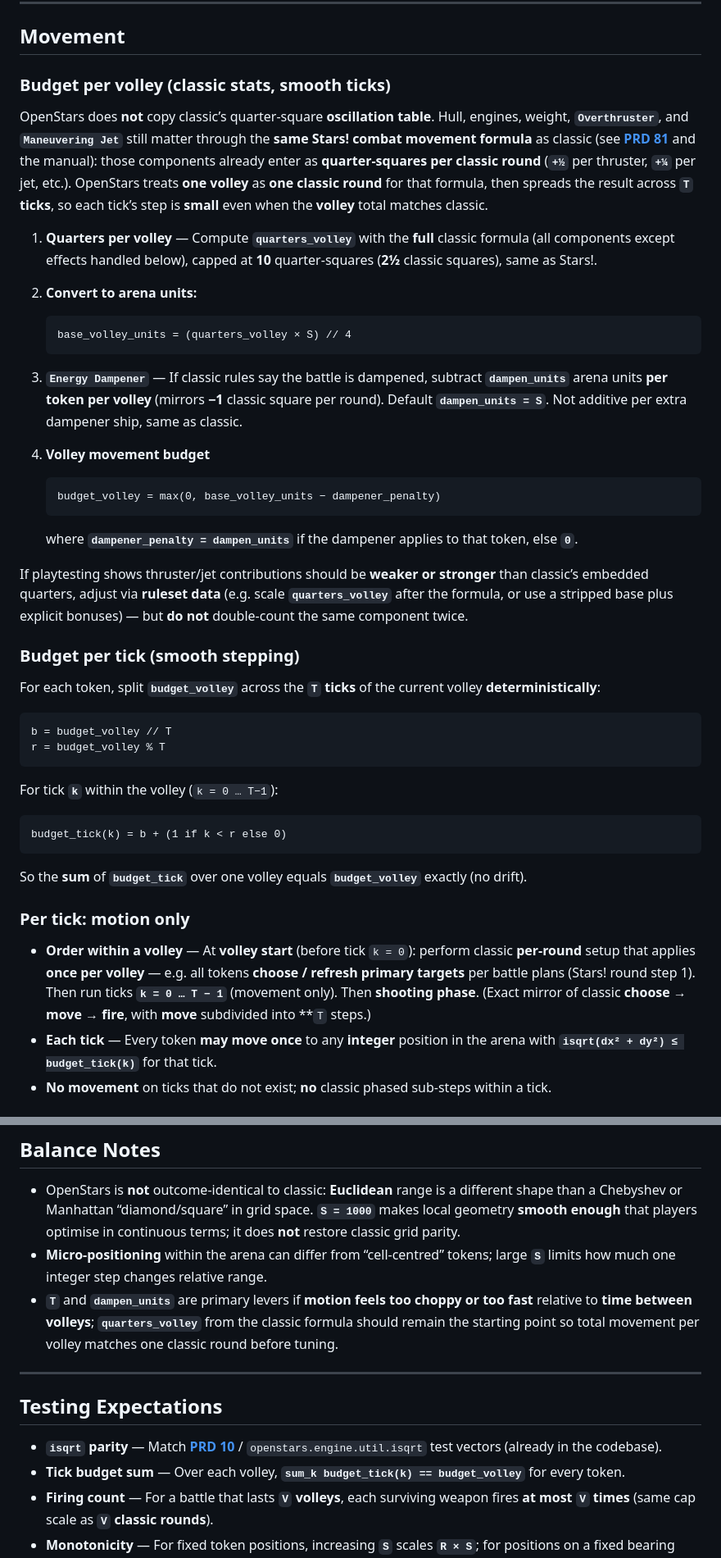
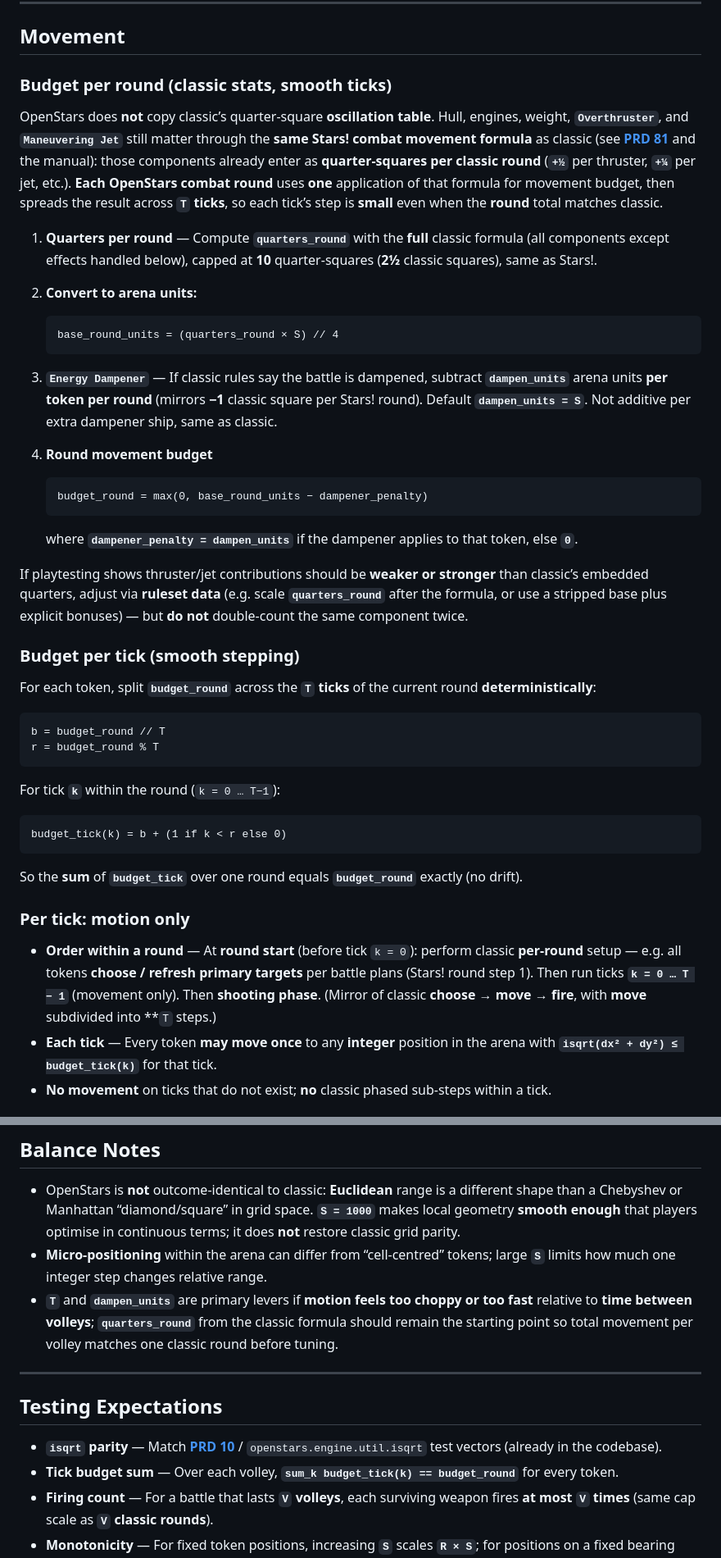
Before and after one commit to tsg21/openstars, a Markdown page: docs/prd/82-combat-openstars.md, 2 parts joined by grey strips. Shown at 82% size. GitHub-like rendering.

Commit message:
round -> tick

````diff
--- a/docs/prd/82-combat-openstars.md
+++ b/docs/prd/82-combat-openstars.md
@@ -94,49 +94,49 @@ This deliberately **differs** from **[PRD 81](81-combat-classic.md)** grid metri
 
 ## Movement
 
-### Budget per volley (classic stats, smooth ticks)
+### Budget per round (classic stats, smooth ticks)
 
-OpenStars does **not** copy classic’s quarter-square **oscillation table**. Hull, engines, weight, **`Overthruster`**, and **`Maneuvering Jet`** still matter through the **same Stars! combat movement formula** as classic (see **[PRD 81](81-combat-classic.md)** and the manual): those components already enter as **quarter-squares per classic round** (**`+½`** per thruster, **`+¼`** per jet, etc.). OpenStars treats **one volley** as **one classic round** for that formula, then spreads the result across **`T` ticks**, so each tick’s step is **small** even when the **volley** total matches classic.
+OpenStars does **not** copy classic’s quarter-square **oscillation table**. Hull, engines, weight, **`Overthruster`**, and **`Maneuvering Jet`** still matter through the **same Stars! combat movement formula** as classic (see **[PRD 81](81-combat-classic.md)** and the manual): those components already enter as **quarter-squares per classic round** (**`+½`** per thruster, **`+¼`** per jet, etc.). **Each OpenStars combat round** uses **one** application of that formula for movement budget, then spreads the result across **`T` ticks**, so each tick’s step is **small** even when the **round** total matches classic.
 
-1. **Quarters per volley** — Compute **`quarters_volley`** with the **full** classic formula (all components except effects handled below), capped at **10** quarter-squares (**2½** classic squares), same as Stars!.
+1. **Quarters per round** — Compute **`quarters_round`** with the **full** classic formula (all components except effects handled below), capped at **10** quarter-squares (**2½** classic squares), same as Stars!.
 2. **Convert to arena units:**
 
    ```text
-   base_volley_units = (quarters_volley × S) // 4
+   base_round_units = (quarters_round × S) // 4
    ```
 
-3. **`Energy Dampener`** — If classic rules say the battle is dampened, subtract **`dampen_units`** arena units **per token per volley** (mirrors **−1** classic square per round). Default **`dampen_units = S`**. Not additive per extra dampener ship, same as classic.
+3. **`Energy Dampener`** — If classic rules say the battle is dampened, subtract **`dampen_units`** arena units **per token per round** (mirrors **−1** classic square per Stars! round). Default **`dampen_units = S`**. Not additive per extra dampener ship, same as classic.
 
-4. **Volley movement budget**
+4. **Round movement budget**
 
    ```text
-   budget_volley = max(0, base_volley_units − dampener_penalty)
+   budget_round = max(0, base_round_units − dampener_penalty)
    ```
 
    where **`dampener_penalty = dampen_units`** if the dampener applies to that token, else **`0`**.
 
-If playtesting shows thruster/jet contributions should be **weaker or stronger** than classic’s embedded quarters, adjust via **ruleset data** (e.g. scale **`quarters_volley`** after the formula, or use a stripped base plus explicit bonuses) — but **do not** double-count the same component twice.
+If playtesting shows thruster/jet contributions should be **weaker or stronger** than classic’s embedded quarters, adjust via **ruleset data** (e.g. scale **`quarters_round`** after the formula, or use a stripped base plus explicit bonuses) — but **do not** double-count the same component twice.
 
 ### Budget per tick (smooth stepping)
 
-For each token, split **`budget_volley`** across the **`T` ticks** of the current volley **deterministically**:
+For each token, split **`budget_round`** across the **`T` ticks** of the current round **deterministically**:
 
 ```text
-b = budget_volley // T
-r = budget_volley % T
+b = budget_round // T
+r = budget_round % T
 ```
 
-For tick **`k`** within the volley (`k = 0 … T−1`):
+For tick **`k`** within the round (`k = 0 … T−1`):
 
 ```text
 budget_tick(k) = b + (1 if k < r else 0)
 ```
 
-So the **sum** of **`budget_tick`** over one volley equals **`budget_volley`** exactly (no drift).
+So the **sum** of **`budget_tick`** over one round equals **`budget_round`** exactly (no drift).
 
 ### Per tick: motion only
 
-- **Order within a volley** — At **volley start** (before tick `k = 0`): perform classic **per-round** setup that applies **once per volley** — e.g. all tokens **choose / refresh primary targets** per battle plans (Stars! round step 1). Then run ticks **`k = 0 … T − 1`** (movement only). Then **shooting phase**. (Exact mirror of classic **choose → move → fire**, with **move** subdivided into **`T` steps.)
+- **Order within a round** — At **round start** (before tick `k = 0`): perform classic **per-round** setup — e.g. all tokens **choose / refresh primary targets** per battle plans (Stars! round step 1). Then run ticks **`k = 0 … T − 1`** (movement only). Then **shooting phase**. (Mirror of classic **choose → move → fire**, with **move** subdivided into **`T` steps.)
 - **Each tick** — Every token **may move once** to any **integer** position in the arena with **`isqrt(dx² + dy²) ≤ budget_tick(k)`** for that tick.
 - **No movement** on ticks that do not exist; **no** classic phased sub-steps within a tick.
 
@@ -180,14 +180,14 @@ So the **sum** of **`budget_tick`** over one volley equals **`budget_volley`** e
 
 - OpenStars is **not** outcome-identical to classic: **Euclidean** range is a different shape than a Chebyshev or Manhattan “diamond/square” in grid space. **`S = 1000`** makes local geometry **smooth enough** that players optimise in continuous terms; it does **not** restore classic grid parity.
 - **Micro-positioning** within the arena can differ from “cell-centred” tokens; large **`S`** limits how much one integer step changes relative range.
-- **`T`** and **`dampen_units`** are primary levers if **motion feels too choppy or too fast** relative to **time between volleys**; **`quarters_volley`** from the classic formula should remain the starting point so total movement per volley matches one classic round before tuning.
+- **`T`** and **`dampen_units`** are primary levers if **motion feels too choppy or too fast** relative to **time between volleys**; **`quarters_round`** from the classic formula should remain the starting point so total movement per volley matches one classic round before tuning.
 
 ---
 
 ## Testing Expectations
 
 - **`isqrt` parity** — Match **[PRD 10](10-fleet-movement.md)** / `openstars.engine.util.isqrt` test vectors (already in the codebase).
-- **Tick budget sum** — Over each volley, **`sum_k budget_tick(k) == budget_volley`** for every token.
+- **Tick budget sum** — Over each volley, **`sum_k budget_tick(k) == budget_round`** for every token.
 - **Firing count** — For a battle that lasts **`V` volleys**, each surviving weapon fires **at most `V` times** (same cap scale as **`V` classic rounds**).
 - **Monotonicity** — For fixed token positions, increasing **`S`** scales **`R × S`**; for positions on a fixed bearing from the firer, in-range status should follow the Euclidean threshold predictably.
 - **Classic ruleset** — Grid-metric golden tests belong to **`classic`** (PRD 81), not OpenStars.
````
Also changed, not shown: other parts of docs/prd/82-combat-openstars.md (+12 -12 lines).
